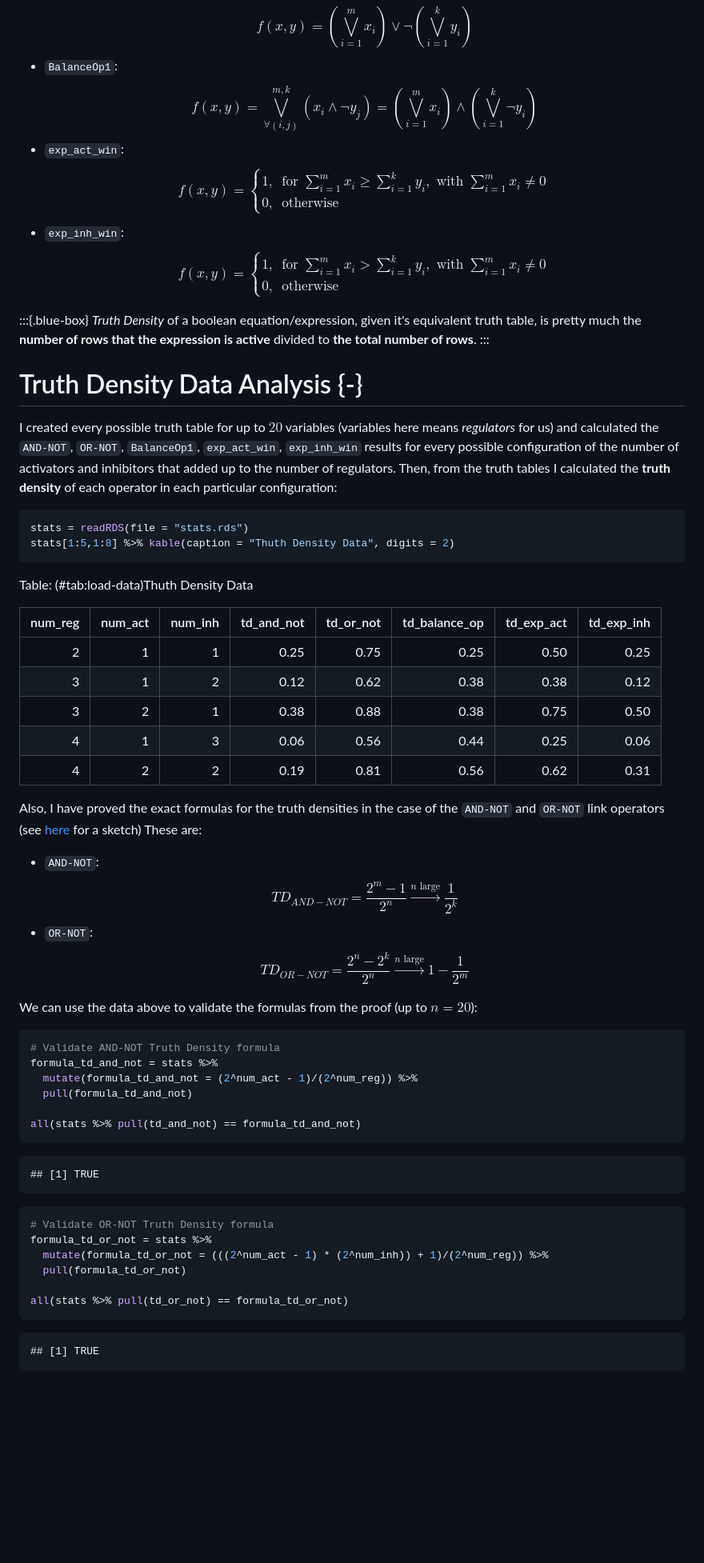
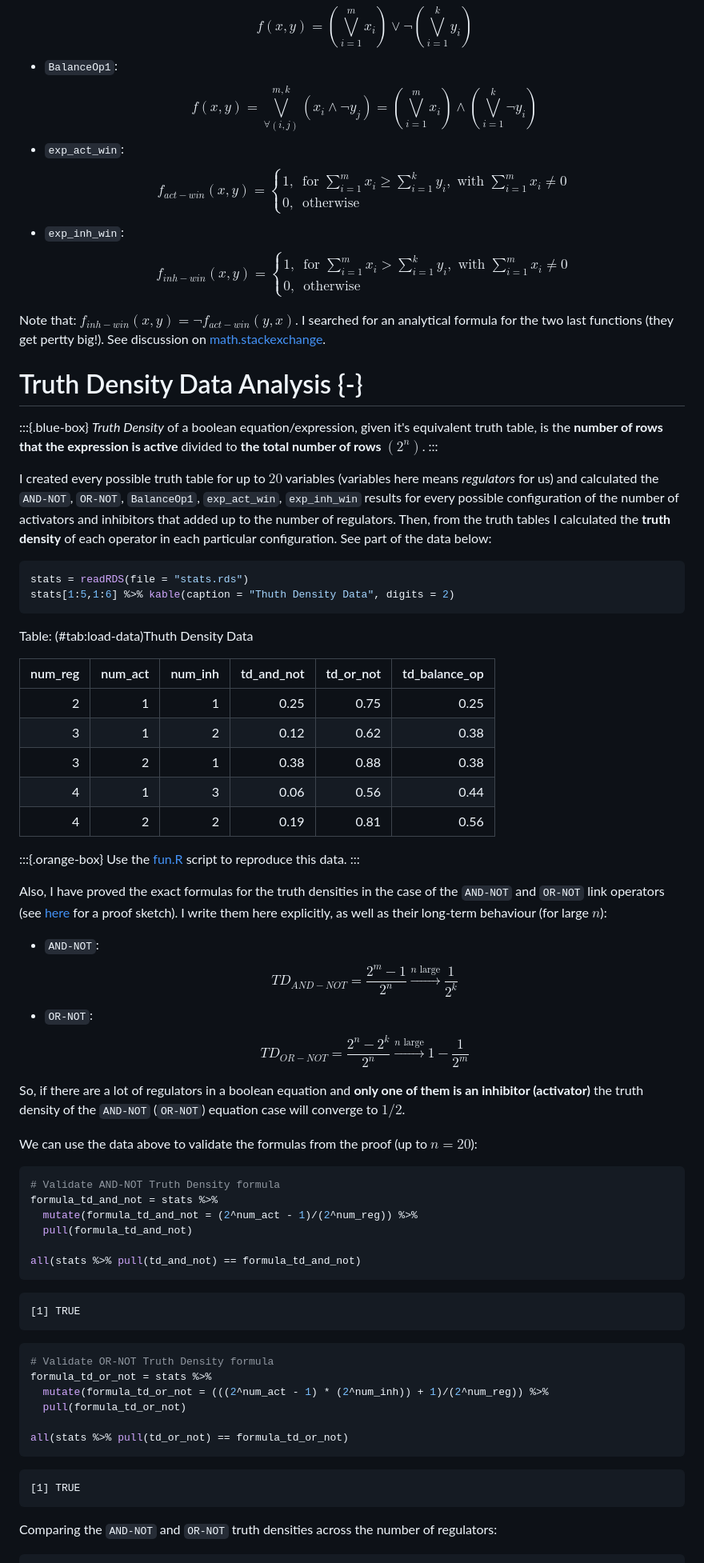
Before and after one commit to druglogics/bool-param-maps, a Markdown page: docs/index.md, the part around the change printed below. Shown: that part at 80% size. Drawn GitHub-style; blank space fills up the shorter version.

````diff
--- a/docs/index.md
+++ b/docs/index.md
@@ -36,46 +38,57 @@ We next describe what each link operator looks like in the general form of $f$:
 - `AND-NOT`: $$f(x,y) = \left(\bigvee_{i=1}^{m} x_i\right) \land \lnot \left(\bigvee_{i=1}^{k} y_i\right)$$
 - `OR-NOT`: $$f(x,y) = \left(\bigvee_{i=1}^{m} x_i\right) \lor \lnot \left(\bigvee_{i=1}^{k} y_i\right)$$
 - `BalanceOp1`: $$f(x,y) = \bigvee_{\forall (i,j)}^{m,k}(x_i\land \lnot y_j) = \left(\bigvee_{i=1}^{m} x_i\right) \land \left(\bigvee_{i=1}^{k} \lnot y_i\right)$$
-- `exp_act_win`: $$f(x,y)=\begin{cases}
+- `exp_act_win`: $$f_{act-win}(x,y)=\begin{cases}
         1, & \text{for } \sum_{i=1}^{m} x_i \ge \sum_{i=1}^{k} y_i, \text{ with } \sum_{i=1}^{m} x_i \ne 0\\
         0, & \text{otherwise}
         \end{cases}$$
-- `exp_inh_win`: $$f(x,y)=\begin{cases}
+- `exp_inh_win`: $$f_{inh-win}(x,y)=\begin{cases}
         1, & \text{for } \sum_{i=1}^{m} x_i \gt \sum_{i=1}^{k} y_i, \text{ with } \sum_{i=1}^{m} x_i \ne 0\\
         0, & \text{otherwise}
         \end{cases}$$
 
-:::{.blue-box}
-*Truth Density* of a boolean equation/expression, given it's equivalent truth table, is pretty much the **number of rows that the expression is active** divided to **the total number of rows**.
-:::
+Note that: $f_{inh-win}(x,y) = \lnot f_{act-win}(y,x)$.
+I searched for an analytical formula for the two last functions (they get pertty big!).
+See discussion on [math.stackexchange](https://math.stackexchange.com/questions/3767774/identify-boolean-function-that-satisfies-some-constrains/).
 
 # Truth Density Data Analysis {-}
 
+:::{.blue-box}
+*Truth Density* of a boolean equation/expression, given it's equivalent truth table, is the **number of rows that the expression is active** divided to **the total number of rows** $(2^n)$.
+:::
+
 I created every possible truth table for up to $20$ variables (variables here means *regulators* for us) and calculated the `AND-NOT`, `OR-NOT`, `BalanceOp1`, `exp_act_win`, `exp_inh_win` results for every possible configuration of the number of activators and inhibitors that added up to the number of regulators.
-Then, from the truth tables I calculated the **truth density** of each operator in each particular configuration:
+Then, from the truth tables I calculated the **truth density** of each operator in each particular configuration.
+See part of the data below:
 
 ```r
 stats = readRDS(file = "stats.rds")
-stats[1:5,1:8] %>% kable(caption = "Thuth Density Data", digits = 2)
+stats[1:5,1:6] %>% kable(caption = "Thuth Density Data", digits = 2)
 ```
 
 
 
 Table: (\#tab:load-data)Thuth Density Data
 
-| num_reg| num_act| num_inh| td_and_not| td_or_not| td_balance_op| td_exp_act| td_exp_inh|
-|-------:|-------:|-------:|----------:|---------:|-------------:|----------:|----------:|
-|       2|       1|       1|       0.25|      0.75|          0.25|       0.50|       0.25|
-|       3|       1|       2|       0.12|      0.62|          0.38|       0.38|       0.12|
-|       3|       2|       1|       0.38|      0.88|          0.38|       0.75|       0.50|
-|       4|       1|       3|       0.06|      0.56|          0.44|       0.25|       0.06|
-|       4|       2|       2|       0.19|      0.81|          0.56|       0.62|       0.31|
+| num_reg| num_act| num_inh| td_and_not| td_or_not| td_balance_op|
+|-------:|-------:|-------:|----------:|---------:|-------------:|
+|       2|       1|       1|       0.25|      0.75|          0.25|
+|       3|       1|       2|       0.12|      0.62|          0.38|
+|       3|       2|       1|       0.38|      0.88|          0.38|
+|       4|       1|       3|       0.06|      0.56|          0.44|
+|       4|       2|       2|       0.19|      0.81|          0.56|
 
-Also, I have proved the exact formulas for the truth densities in the case of the `AND-NOT` and `OR-NOT` link operators (see [here](TO-ADD) for a sketch)
-These are:
+:::{.orange-box}
+Use the [fun.R](https://github.com/bblodfon/balance-paper/blob/master/fun.R) script to reproduce this data.
+:::
+
+Also, I have proved the exact formulas for the truth densities in the case of the `AND-NOT` and `OR-NOT` link operators (see [here](http://tiny.cc/link-proofs) for a proof sketch).
+I write them here explicitly, as well as their long-term behaviour (for large $n$):
 
 - `AND-NOT`: $$TD_{AND-NOT}=\frac{2^m-1}{2^n} \xrightarrow{n \text{ large}} \frac{1}{2^k}$$
 - `OR-NOT`:  $$TD_{OR-NOT}=\frac{2^n-2^k}{2^n} \xrightarrow{n \text{ large}} 1-\frac{1}{2^m}$$
+
+So, if there are a lot of regulators in a boolean equation and **only one of them is an inhibitor (activator)** the truth density of the `AND-NOT` (`OR-NOT`) equation case will converge to $1/2$.
 
 We can use the data above to validate the formulas from the proof (up to $n=20$):
 
@@ -89,7 +102,7 @@ all(stats %>% pull(td_and_not) == formula_td_and_not)
 ```
 
 ```
-## [1] TRUE
+[1] TRUE
 ```
 
 ```r
@@ -102,7 +115,8 @@ all(stats %>% pull(td_or_not) == formula_td_or_not)
 ```
 
 ```
-## [1] TRUE
+[1] TRUE
 ```
 
+Comparing the `AND-NOT` and `OR-NOT` truth densities across the number of regulators:
 
````
Also changed, not shown: other parts of docs/index.md (+39 -4 lines), docs/index_files/figure-html/fig-and-or-not-1.png (added), docs/index_files/figure-html/unnamed-chunk-1-1.png (added), docs/index_files/figure-html/unnamed-chunk-1-2.png (added), docs/index_files/figure-html/unnamed-chunk-1-3.png (added), 2 other files.
